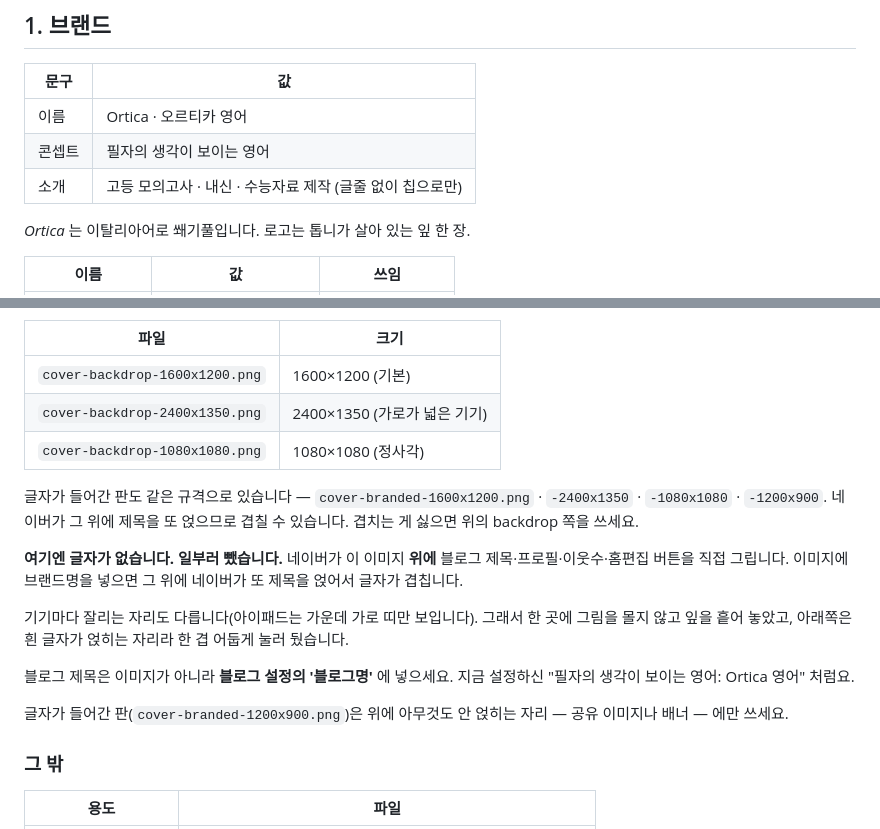
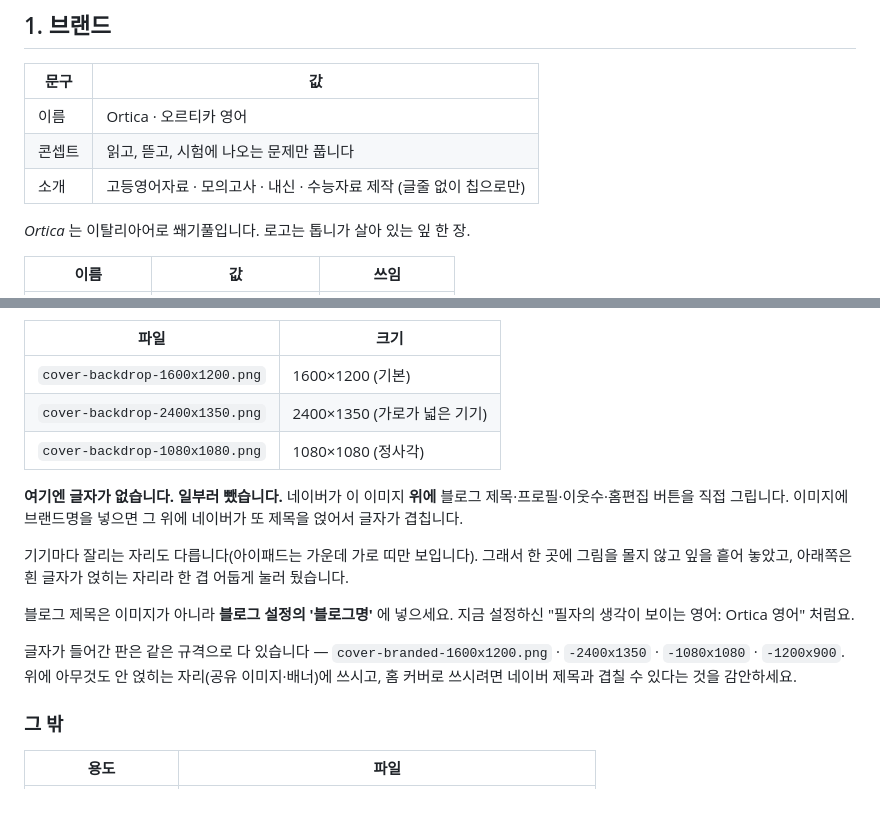
Before and after one commit to gysung6830-spec/english_data_making, a Markdown page: brand/README.md, 2 parts joined by grey strips. GitHub-like rendering; blank space fills up the shorter version.

Commit message:
README 의 콘셉트·소개 문구를 새 판으로
Co-Authored-By: Claude Opus 5 <noreply@anthropic.com>
Claude-Session: https://claude.ai/code/session_015BpsJgtaBR6xs1aCKnE4xw

```diff
--- a/brand/README.md
+++ b/brand/README.md
@@ -26,8 +26,8 @@ brand/
 | 문구 | 값 |
 | --- | --- |
 | 이름 | Ortica · 오르티카 영어 |
-| 콘셉트 | 필자의 생각이 보이는 영어 |
-| 소개 | 고등 모의고사 · 내신 · 수능자료 제작 (글줄 없이 칩으로만) |
+| 콘셉트 | 읽고, 뜯고, 시험에 나오는 문제만 풉니다 |
+| 소개 | 고등영어자료 · 모의고사 · 내신 · 수능자료 제작 (글줄 없이 칩으로만) |
 
 *Ortica* 는 이탈리아어로 쐐기풀입니다. 로고는 톱니가 살아 있는 잎 한 장.
 
@@ -95,10 +95,6 @@ brand/
 | `cover-backdrop-2400x1350.png` | 2400×1350 (가로가 넓은 기기) |
 | `cover-backdrop-1080x1080.png` | 1080×1080 (정사각) |
 
-글자가 들어간 판도 같은 규격으로 있습니다 — `cover-branded-1600x1200.png` ·
-`-2400x1350` · `-1080x1080` · `-1200x900`. 네이버가 그 위에 제목을 또 얹으므로
-겹칠 수 있습니다. 겹치는 게 싫으면 위의 backdrop 쪽을 쓰세요.
-
 **여기엔 글자가 없습니다. 일부러 뺐습니다.** 네이버가 이 이미지 **위에**
 블로그 제목·프로필·이웃수·홈편집 버튼을 직접 그립니다. 이미지에 브랜드명을
 넣으면 그 위에 네이버가 또 제목을 얹어서 글자가 겹칩니다.
@@ -110,8 +106,10 @@ brand/
 블로그 제목은 이미지가 아니라 **블로그 설정의 '블로그명'** 에 넣으세요.
 지금 설정하신 "필자의 생각이 보이는 영어: Ortica 영어" 처럼요.
 
-글자가 들어간 판(`cover-branded-1200x900.png`)은 위에 아무것도 안 얹히는
-자리 — 공유 이미지나 배너 — 에만 쓰세요.
+글자가 들어간 판은 같은 규격으로 다 있습니다 — `cover-branded-1600x1200.png` ·
+`-2400x1350` · `-1080x1080` · `-1200x900`. 위에 아무것도 안 얹히는 자리(공유
+이미지·배너)에 쓰시고, 홈 커버로 쓰시려면 네이버 제목과 겹칠 수 있다는 것을
+감안하세요.
 
 ### 그 밖
 
```
